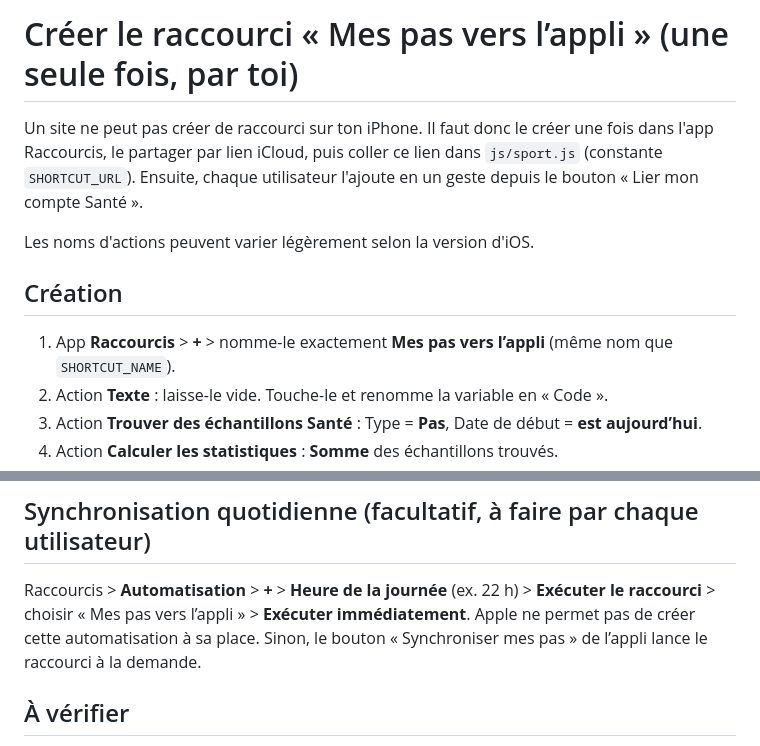
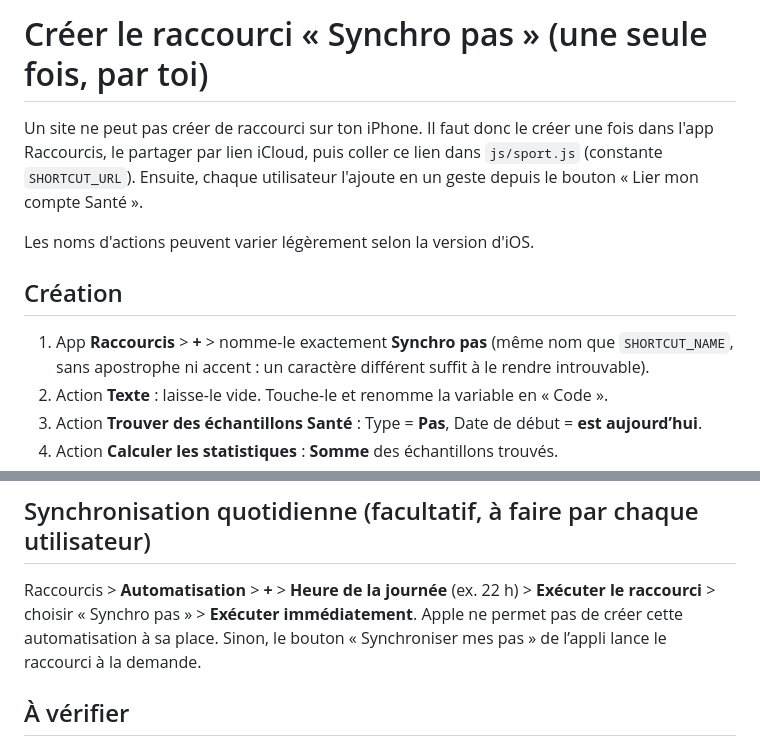
Before and after one commit to AxelGnd/suivie-calorie, a Markdown page: raccourci-sante.md, 2 parts joined by grey strips. Rendered like a GitHub page.

```diff
--- a/raccourci-sante.md
+++ b/raccourci-sante.md
@@ -1,4 +1,4 @@
-# Créer le raccourci « Mes pas vers l’appli » (une seule fois, par toi)
+# Créer le raccourci « Synchro pas » (une seule fois, par toi)
 
 Un site ne peut pas créer de raccourci sur ton iPhone. Il faut donc le créer une fois dans l'app Raccourcis,
 le partager par lien iCloud, puis coller ce lien dans `js/sport.js` (constante `SHORTCUT_URL`).
@@ -7,7 +7,7 @@ Ensuite, chaque utilisateur l'ajoute en un geste depuis le bouton « Lier mon co
 Les noms d'actions peuvent varier légèrement selon la version d'iOS.
 
 ## Création
-1. App **Raccourcis** > **+** > nomme-le exactement **Mes pas vers l’appli** (même nom que `SHORTCUT_NAME`).
+1. App **Raccourcis** > **+** > nomme-le exactement **Synchro pas** (même nom que `SHORTCUT_NAME`, sans apostrophe ni accent : un caractère différent suffit à le rendre introuvable).
 2. Action **Texte** : laisse-le vide. Touche-le et renomme la variable en « Code ».
 3. Action **Trouver des échantillons Santé** : Type = **Pas**, Date de début = **est aujourd’hui**.
 4. Action **Calculer les statistiques** : **Somme** des échantillons trouvés.
@@ -37,7 +37,7 @@ Si le total reste à 0 : Réglages > Santé > Accès aux données et appareils >
 
 ## Synchronisation quotidienne (facultatif, à faire par chaque utilisateur)
 Raccourcis > **Automatisation** > **+** > **Heure de la journée** (ex. 22 h) > **Exécuter le raccourci** >
-choisir « Mes pas vers l’appli » > **Exécuter immédiatement**. Apple ne permet pas de créer cette automatisation à sa place.
+choisir « Synchro pas » > **Exécuter immédiatement**. Apple ne permet pas de créer cette automatisation à sa place.
 Sinon, le bouton « Synchroniser mes pas » de l’appli lance le raccourci à la demande.
 
 ## À vérifier
```
